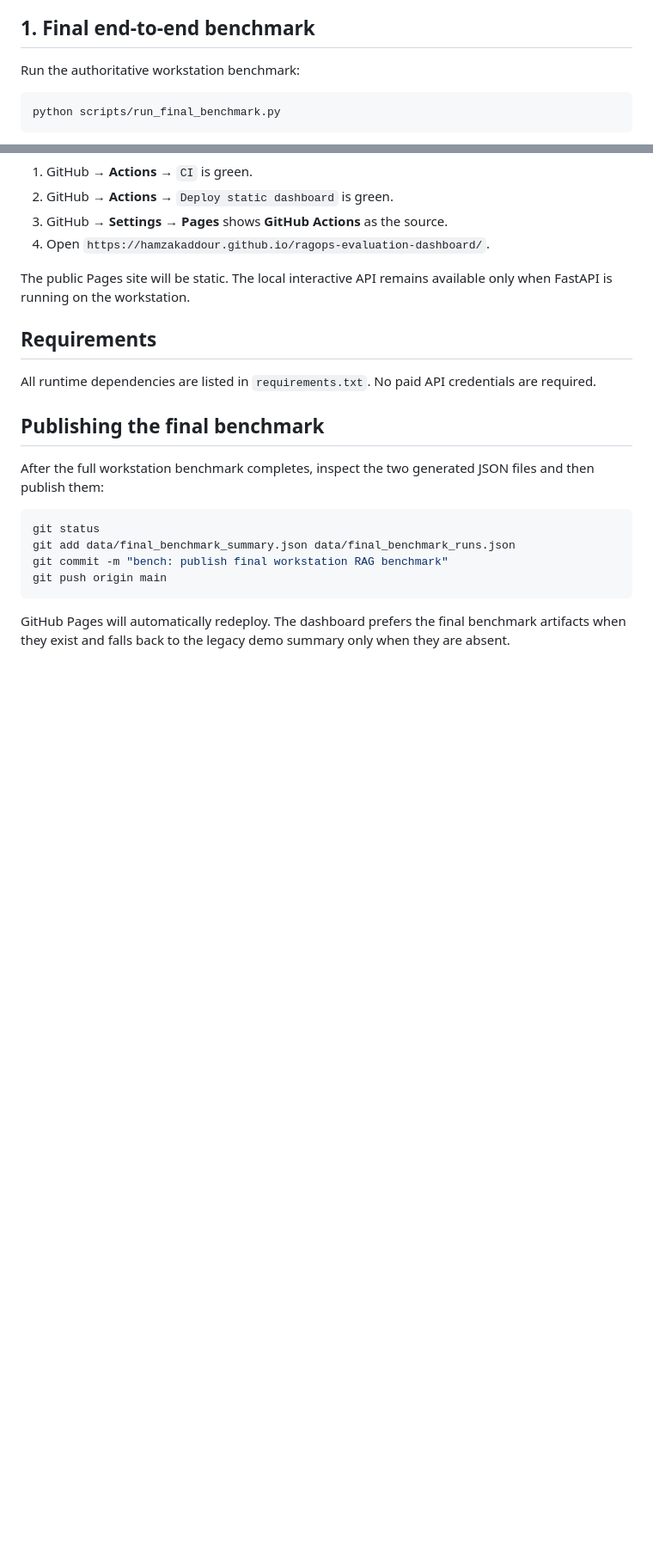
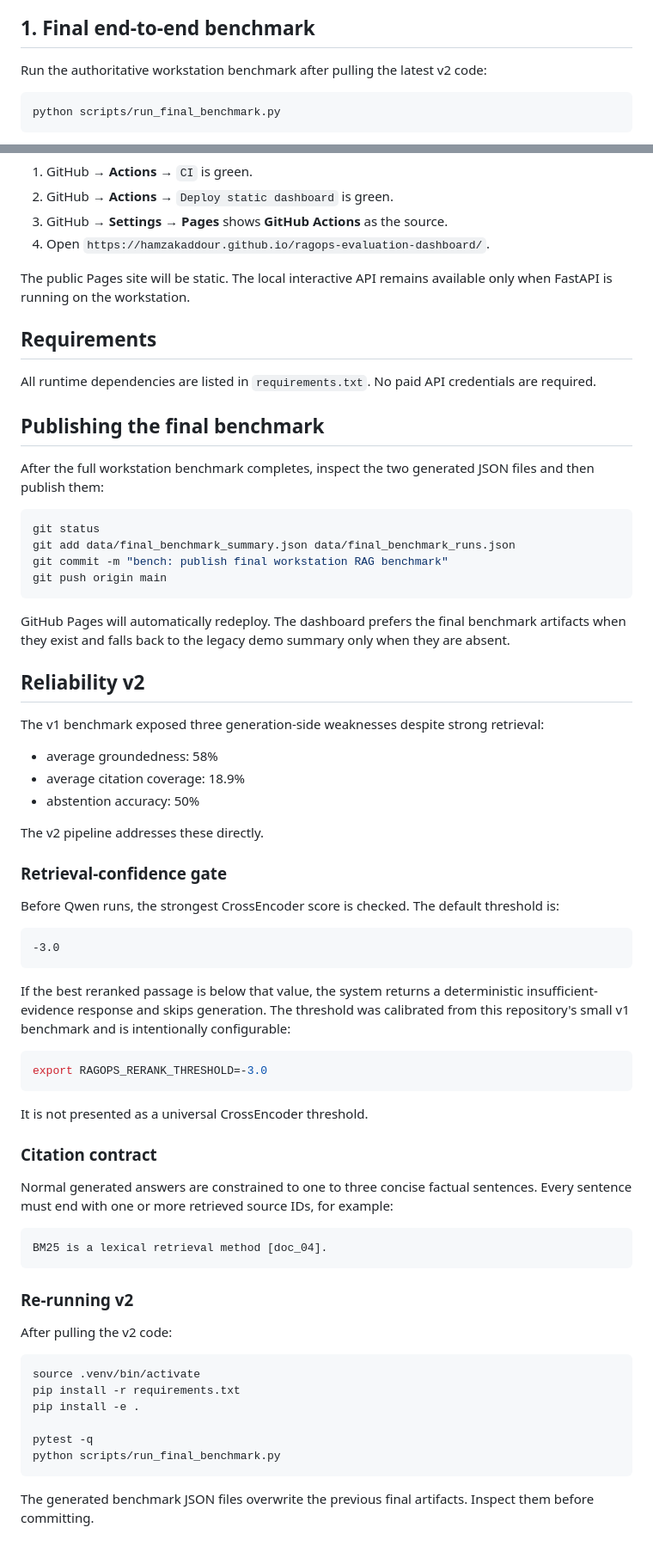
Before and after one commit to HamzaKaddour/ragops-evaluation-dashboard, a Markdown page: README.md, 2 parts joined by grey strips. Shown at 86% size. Rendered like a GitHub page; blank space fills up the shorter version.

Commit message:
docs: document reliability v2 benchmark

````diff
--- a/README.md
+++ b/README.md
@@ -90,7 +92,7 @@ The first real run downloads public Hugging Face model weights. They are cached
 
 ## 1. Final end-to-end benchmark
 
-Run the authoritative workstation benchmark:
+Run the authoritative workstation benchmark after pulling the latest v2 code:
 
 ```bash
 python scripts/run_final_benchmark.py
@@ -278,3 +280,52 @@ git push origin main
 ```
 
 GitHub Pages will automatically redeploy. The dashboard prefers the final benchmark artifacts when they exist and falls back to the legacy demo summary only when they are absent.
+
+
+## Reliability v2
+
+The v1 benchmark exposed three generation-side weaknesses despite strong retrieval:
+- average groundedness: 58%
+- average citation coverage: 18.9%
+- abstention accuracy: 50%
+
+The v2 pipeline addresses these directly.
+
+### Retrieval-confidence gate
+
+Before Qwen runs, the strongest CrossEncoder score is checked. The default threshold is:
+
+```text
+-3.0
+```
+
+If the best reranked passage is below that value, the system returns a deterministic insufficient-evidence response and skips generation. The threshold was calibrated from this repository's small v1 benchmark and is intentionally configurable:
+
+```bash
+export RAGOPS_RERANK_THRESHOLD=-3.0
+```
+
+It is not presented as a universal CrossEncoder threshold.
+
+### Citation contract
+
+Normal generated answers are constrained to one to three concise factual sentences. Every sentence must end with one or more retrieved source IDs, for example:
+
+```text
+BM25 is a lexical retrieval method [doc_04].
+```
+
+### Re-running v2
+
+After pulling the v2 code:
+
+```bash
+source .venv/bin/activate
+pip install -r requirements.txt
+pip install -e .
+
+pytest -q
+python scripts/run_final_benchmark.py
+```
+
+The generated benchmark JSON files overwrite the previous final artifacts. Inspect them before committing.
````
Also changed, not shown: other parts of README.md (+7 -5 lines).
